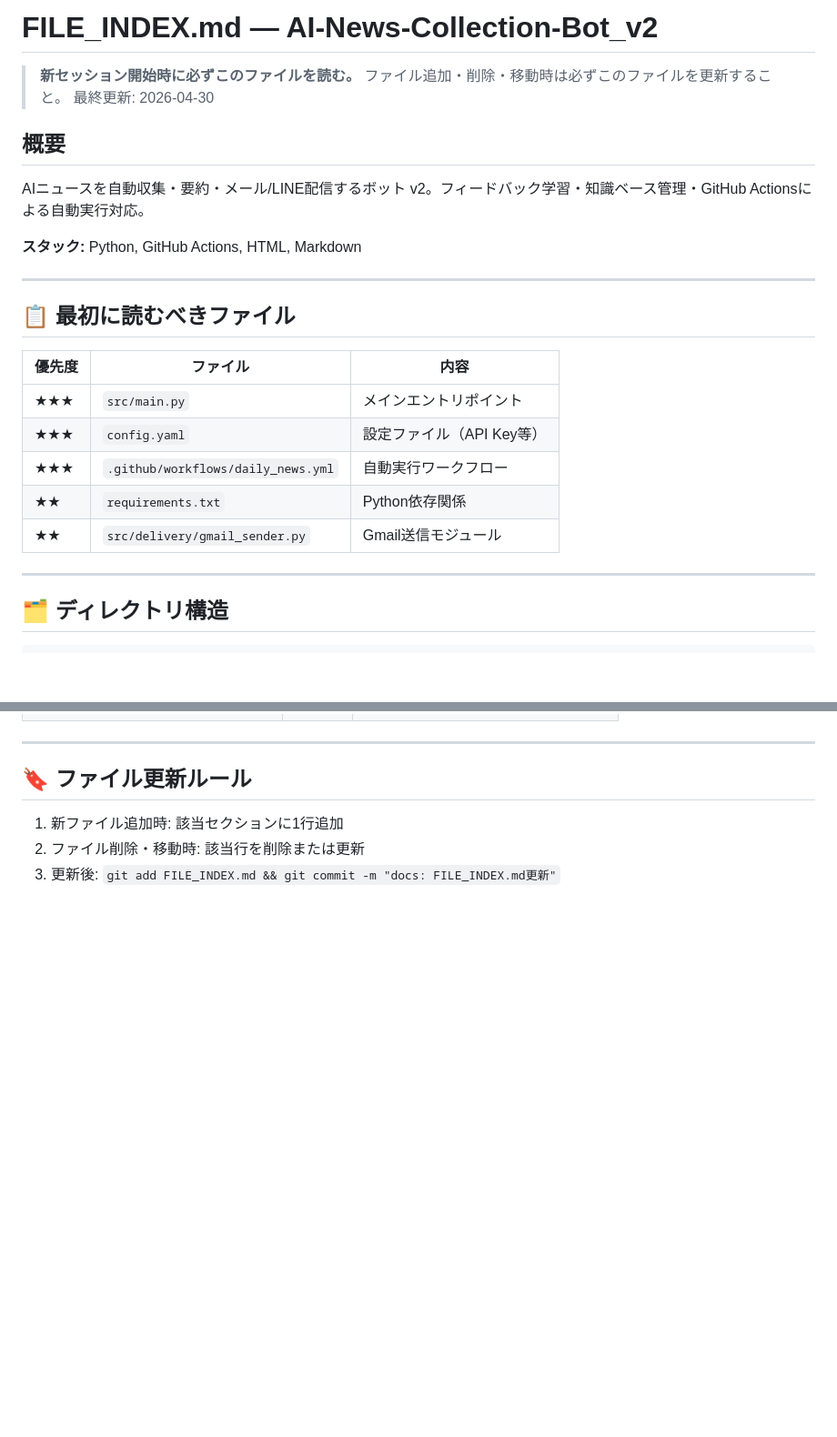
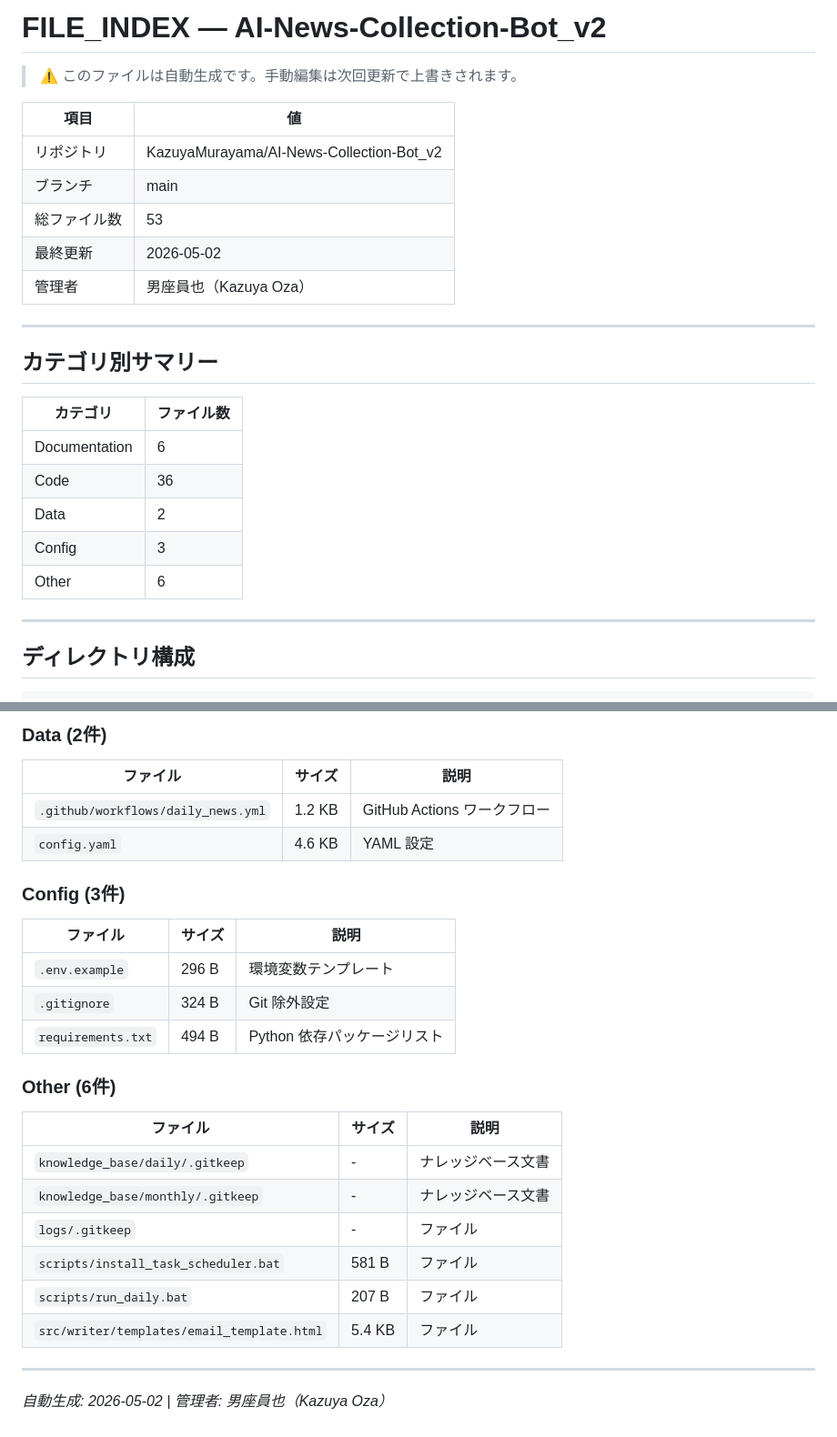
Before and after one commit to KazuyaMurayama/AI-News-Collection-Bot_v2, a Markdown page: FILE_INDEX.md, 2 parts joined by grey strips. Shown at 91% size. Drawn GitHub-style; blank space fills up the shorter version.

````diff
--- a/FILE_INDEX.md
+++ b/FILE_INDEX.md
@@ -1,28 +1,29 @@
-# FILE_INDEX.md — AI-News-Collection-Bot_v2
+# FILE_INDEX — AI-News-Collection-Bot_v2
 
-> **新セッション開始時に必ずこのファイルを読む。**
-> ファイル追加・削除・移動時は必ずこのファイルを更新すること。
-> 最終更新: 2026-04-30
+> ⚠️ このファイルは自動生成です。手動編集は次回更新で上書きされます。
 
-## 概要
-AIニュースを自動収集・要約・メール/LINE配信するボット v2。フィードバック学習・知識ベース管理・GitHub Actionsによる自動実行対応。
-
-**スタック:** Python, GitHub Actions, HTML, Markdown
+| 項目 | 値 |
+|---|---|
+| リポジトリ | KazuyaMurayama/AI-News-Collection-Bot_v2 |
+| ブランチ | main |
+| 総ファイル数 | 53 |
+| 最終更新 | 2026-05-02 |
+| 管理者 | 男座員也（Kazuya Oza） |
 
 ---
 
-## 📋 最初に読むべきファイル
+## カテゴリ別サマリー
 
-| 優先度 | ファイル | 内容 |
-|---|---|---|
-| ★★★ | `src/main.py` | メインエントリポイント |
-| ★★★ | `config.yaml` | 設定ファイル（API Key等） |
-| ★★★ | `.github/workflows/daily_news.yml` | 自動実行ワークフロー |
-| ★★ | `requirements.txt` | Python依存関係 |
-| ★★ | `src/delivery/gmail_sender.py` | Gmail送信モジュール |
+| カテゴリ | ファイル数 |
+|---|---|
+| Documentation | 6 |
+| Code | 36 |
+| Data | 2 |
+| Config | 3 |
+| Other | 6 |
 
 ---
 
-## 🗂️ ディレクトリ構造
+## ディレクトリ構成
 
 ```
@@ -88,8 +158,29 @@ AI-News-Collection-Bot_v2/
+### Data (2件)
+
+| ファイル | サイズ | 説明 |
+|---|---|---|
+| `.github/workflows/daily_news.yml` | 1.2 KB | GitHub Actions ワークフロー |
+| `config.yaml` | 4.6 KB | YAML 設定 |
+
+### Config (3件)
+
+| ファイル | サイズ | 説明 |
+|---|---|---|
+| `.env.example` | 296 B | 環境変数テンプレート |
+| `.gitignore` | 324 B | Git 除外設定 |
+| `requirements.txt` | 494 B | Python 依存パッケージリスト |
+
+### Other (6件)
+
+| ファイル | サイズ | 説明 |
+|---|---|---|
+| `knowledge_base/daily/.gitkeep` | - | ナレッジベース文書 |
+| `knowledge_base/monthly/.gitkeep` | - | ナレッジベース文書 |
+| `logs/.gitkeep` | - | ファイル |
+| `scripts/install_task_scheduler.bat` | 581 B | ファイル |
+| `scripts/run_daily.bat` | 207 B | ファイル |
+| `src/writer/templates/email_template.html` | 5.4 KB | ファイル |
 
 ---
 
-## 🔖 ファイル更新ルール
-
-1. 新ファイル追加時: 該当セクションに1行追加
-2. ファイル削除・移動時: 該当行を削除または更新
-3. 更新後: `git add FILE_INDEX.md && git commit -m "docs: FILE_INDEX.md更新"`
+_自動生成: 2026-05-02 | 管理者: 男座員也（Kazuya Oza）_
````
Also changed, not shown: other parts of FILE_INDEX.md (+120 -51 lines).
